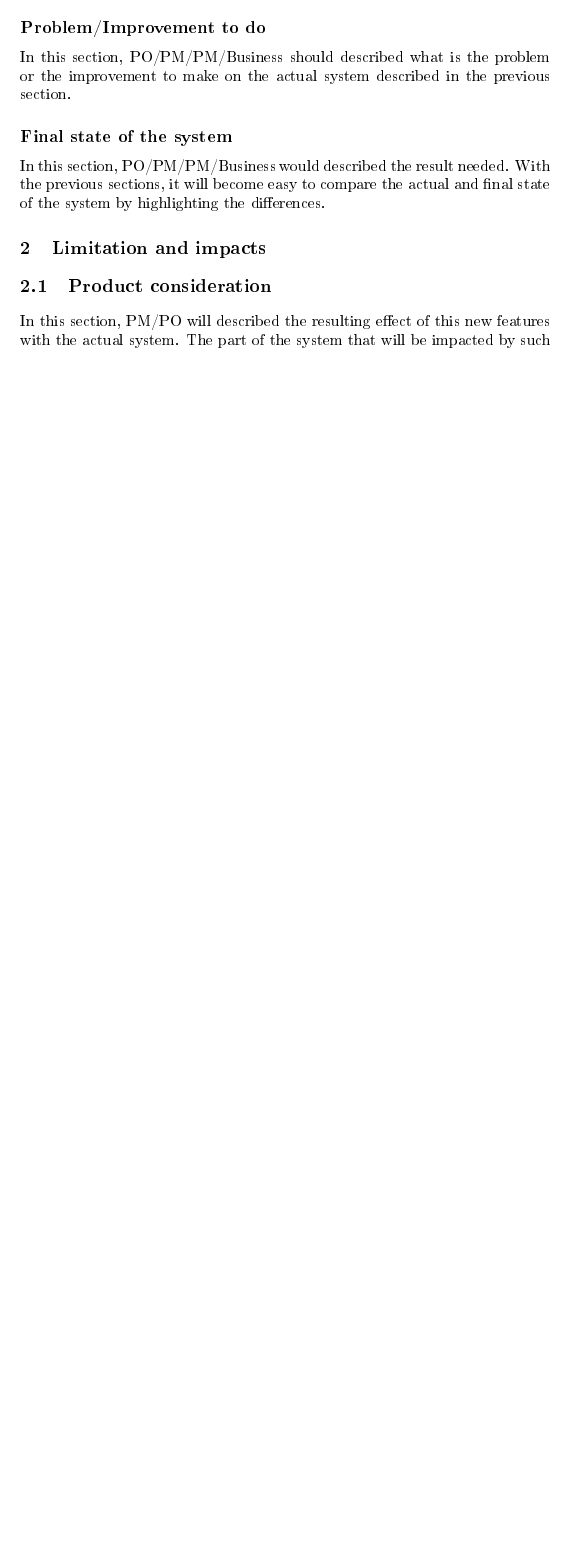
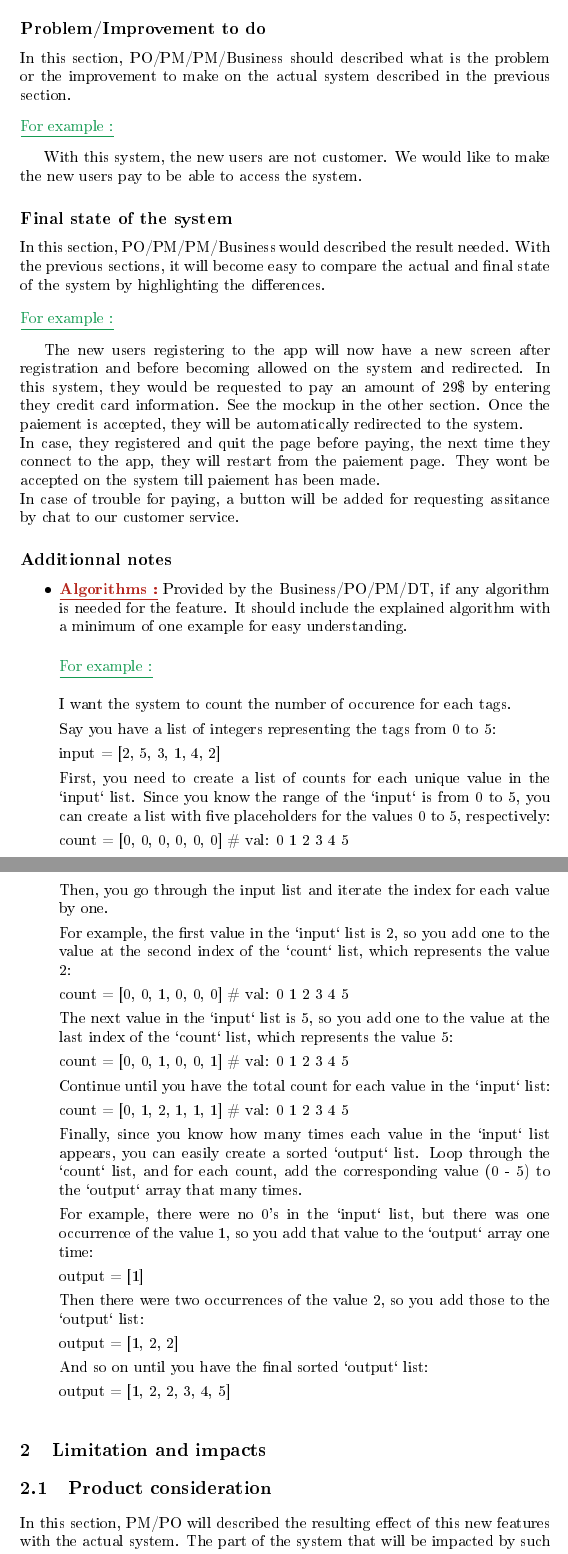
Before and after one commit to JustalK/DOCUMENT, a LaTeX book (Examples/Task Description/Task_description.tex): part of page 4 of 6 before the commit and two parts of pages 5 and 6 of 9 after it, the two joined at a grey line, cut so that both start at the same text, the shorter picture padded with empty space. The pictures show the PDF file Examples/Task Description/Task_description.pdf that the author committed with the source.

Commit message:
[FEATURE] Adding the information needed for the example

```diff
--- a/Examples/Task Description/Task_description.tex
+++ b/Examples/Task Description/Task_description.tex
@@ -51,3 +79,4 @@
         The first part of the document should provide information about the following items in a form of a table :
         \begin{itemize}
   			\item {\color{BrickRed}\textbf{\underline{Deadline/Due Date :}}} Provided by the \gls{Business}, this limit give information to the \gls{TL}/\gls{DEV} of the time allowed for the new feature. It should be written in full letter for avoiding confusion between different way of writting the date. \\{\color{ForestGreen}\underline{For example :} 12 September 2023.}
+  			 \item {\color{BrickRed}\textbf{\underline{Business need summary :}}} Provided by the \gls{Business}, this row should indicate in one or two sentances the general goal. \\{\color{ForestGreen}\underline{For example :} I want the users to be able to pay.}
@@ -98,5 +138,72 @@
+        With this system, the new users are not customer. We would like to make the new users pay to be able to access the system.
         \subsection{Final state of the system}
         In this section, \gls{PO}/\gls{PM}/\gls{PM}/\gls{Business} would described the result needed. With the previous sections, it will become easy to compare the actual and final state of the system by highlighting the differences.
+
+                        \noindent\addvbuffer[12pt 8pt]{{\color{ForestGreen}\underline{For example :}}}
+
+        The new users registering to the app will now have a new screen after registration and before becoming allowed on the system and redirected. In this system, they would be requested to pay an amount of 29\$ by entering they credit card information. See the mockup in the other section. Once the paiement is accepted, they will be automatically redirected to the system. \\ In case, they registered and quit the page before paying, the next time they connect to the app, they will restart from the paiement page. They wont be accepted on the system till paiement has been made. \\ In case of trouble for paying, a button will be added for requesting assitance by chat to our customer service.
+        \subsection{Additionnal notes}
+                \begin{itemize}
+  			\item {\color{BrickRed}\textbf{\underline{Algorithms :}}} Provided by the \gls{Business}/\gls{PO}/\gls{PM}/\gls{DT}, if any algorithm is needed for the feature. It should include the explained algorithm with a minimum of one example for easy understanding.
+
+\noindent\addvbuffer[12pt 8pt]{{\color{ForestGreen}\underline{For example :}}}
+
+I want the system to count the number of occurence for each tags.
+
+Say you have a list of integers representing the tags from 0 to 5:
+
+input = [2, 5, 3, 1, 4, 2]
+
+First, you need to create a list of counts for each unique value in
+the `input` list. Since you know the range of the `input` is from 0 to
+5, you can create a list with five placeholders for the values 0 to 5,
+respectively:
+
+count = [0, 0, 0, 0, 0, 0]
+  \# val: 0  1  2  3  4  5
+
+Then, you go through the input list and iterate the index for each value by one.
+
+For example, the first value in the `input` list is 2, so you add one
+to the value at the second index of the `count` list, which represents
+the value 2:
+
+count = [0, 0, 1, 0, 0, 0]
+  \# val: 0  1  2  3  4  5
+
+The next value in the `input` list is 5, so you add one to the value at
+the last index of the `count` list, which represents the value 5:
+
+count = [0, 0, 1, 0, 0, 1]
+  \# val: 0  1  2  3  4  5
+
+Continue until you have the total count for each value in the `input`
+list:
+
+count = [0, 1, 2, 1, 1, 1]
+  \# val: 0  1  2  3  4  5
+
+Finally, since you know how many times each value in the `input` list
+appears, you can easily create a sorted `output` list. Loop through
+the `count` list, and for each count, add the corresponding value
+(0 - 5) to the `output` array that many times.
+
+For example, there were no 0's in the `input` list, but there was one
+occurrence of the value 1, so you add that value to the `output` array
+one time:
+
+output = [1]
+
+Then there were two occurrences of the value 2, so you add those to the
+`output` list:
+
+output = [1, 2, 2]
+
+And so on until you have the final sorted `output` list:
+
+output = [1, 2, 2, 3, 4, 5]
+
+		\end{itemize}
      \chapter{Limitation and impacts}
         \section{Product consideration}
         In this section, \gls{PM}/\gls{PO} will described the resulting effect of this new features with the actual system. The part of the system that will be impacted by such new feature.
@@ -110,5 +217,5 @@
 \noindent\addvbuffer[12pt 8pt]{{\color{ForestGreen}\underline{For example :}}}
 
         If the goal of this feature was to remove a plan. The \gls{TL} will let the \gls{PO}/\gls{Business} know that such feature is impossible without managing the user under this plan. Stripe does not allow that.
-      \chapter{Before development}
+      \chapter{Additionnal information}
       	\section{Wireframe}
@@ -119,3 +237,6 @@
+\hline
+\end{tabularx}}
+
         \section{Validation Process}
         In this section, \gls{Business}/\gls{PO}/\gls{PM}/\gls{QA} should provide the explicit steps that will be executed for testing the features. Items does not need to be enumerated and can also does not have any relation between each others.
 
@@ -132,5 +253,14 @@
         \section{Deployment}
         In this section reserved for the \gls{DEV}, you will find any information relative to the deployment of the feature on production such as the environment variables to add in the .env file of the production server, any command to run on the production server when the feature has to be merged...
 
+\noindent\addvbuffer[12pt 8pt]{{\color{ForestGreen}\underline{For example :}}}
+
+        \begin{itemize}
+  			\item Add in the .env file: KEY=z4e54az65e46az4e6
+  			 \item Run the command: pm2 reload all
+		\end{itemize}
+
+        \section{Additionnal document}
+        In this section, anyone can add document or write additionnal information that can be usefull for understanding the feature.
 \printglossary[nonumberlist]
 \end{document}
```
Also changed, not shown: Examples/Task Description/Task_description.gls, Examples/Task Description/Task_description.pdf, Examples/Task Description/Task_description.tex (58 more changed lines), 7 other files.
